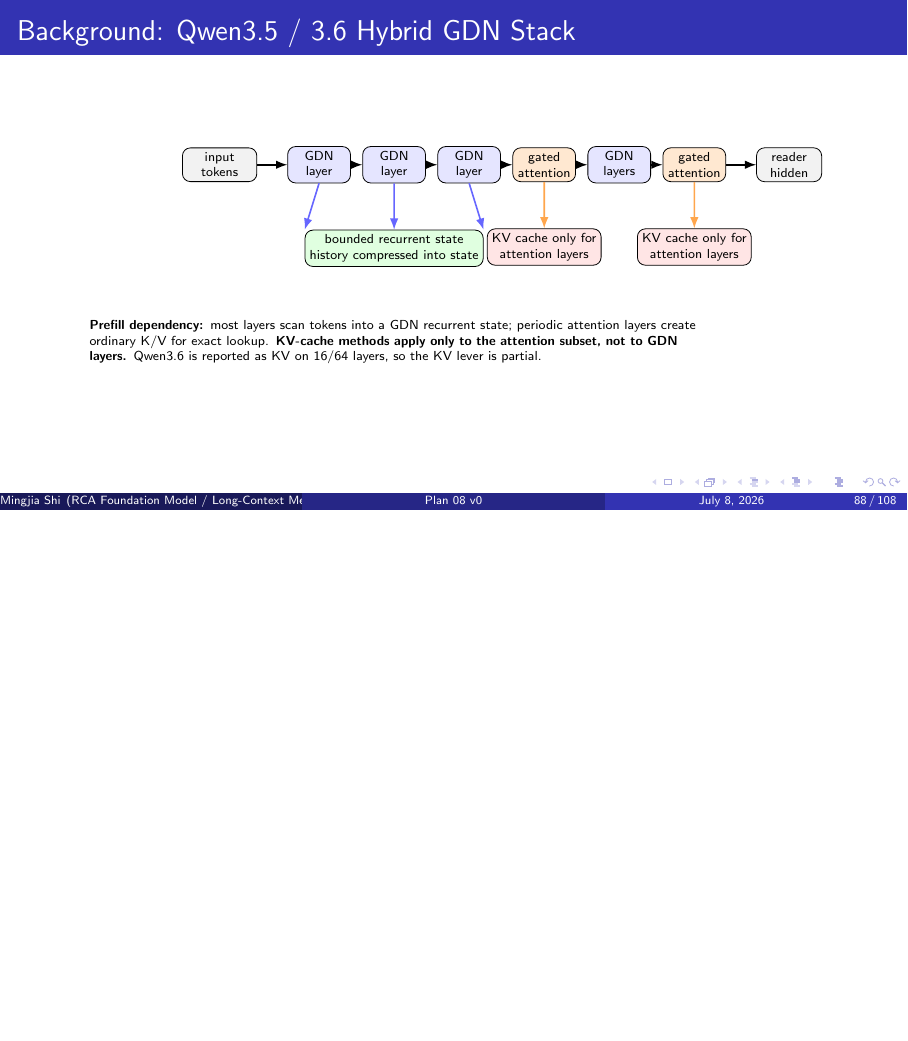
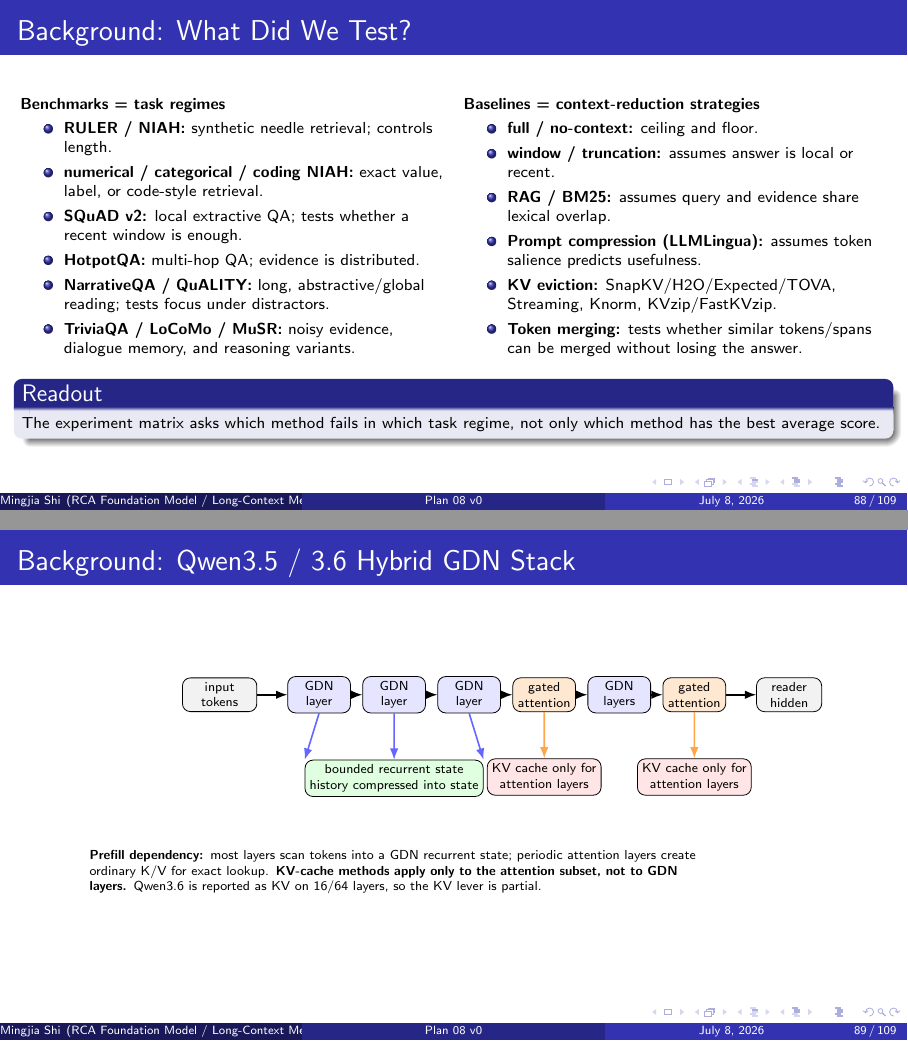
Before and after one commit to BDeMo/research-notes, LaTeX slides (notes/plans/08-compressed-context-memory/slides/main.tex, which reads notes/plans/08-compressed-context-memory/slides/weekly/2026-06-w05.tex): page 88 of 108 before the commit and pages 88 and 89 of 109 after it, the two joined at a grey line, the shorter picture padded with empty space. Compiled offline with pdfLaTeX.

Commit message:
docs(plan-08): define v2 benchmark and baseline slide
Add a Week 5 background slide distinguishing task benchmarks from context-reduction baselines, including RULER/NIAH variants, SQuAD, HotpotQA, NarrativeQA, QuALITY, RAG, prompt compression, KV eviction, and token merging.

Co-authored-by: Cursor <cursoragent@cursor.com>

```diff
--- a/notes/plans/08-compressed-context-memory/slides/weekly/2026-06-w05.tex
+++ b/notes/plans/08-compressed-context-memory/slides/weekly/2026-06-w05.tex
@@ -28,6 +28,39 @@
     \item The scientific goal is to map this interaction, then design a method
       that adapts instead of assuming one fixed rule.
   \end{itemize}
+\end{frame}
+
+\begin{frame}{Background: What Did We Test?}
+  \scriptsize
+  \begin{columns}[T]
+    \begin{column}{0.49\textwidth}
+      \textbf{Benchmarks = task regimes}
+      \begin{itemize}
+        \item \textbf{RULER / NIAH:} synthetic needle retrieval; controls length.
+        \item \textbf{numerical / categorical / coding NIAH:} exact value, label, or code-style retrieval.
+        \item \textbf{SQuAD v2:} local extractive QA; tests whether a recent window is enough.
+        \item \textbf{HotpotQA:} multi-hop QA; evidence is distributed.
+        \item \textbf{NarrativeQA / QuALITY:} long, abstractive/global reading; tests focus under distractors.
+        \item \textbf{TriviaQA / LoCoMo / MuSR:} noisy evidence, dialogue memory, and reasoning variants.
+      \end{itemize}
+    \end{column}
+    \begin{column}{0.49\textwidth}
+      \textbf{Baselines = context-reduction strategies}
+      \begin{itemize}
+        \item \textbf{full / no-context:} ceiling and floor.
+        \item \textbf{window / truncation:} assumes answer is local or recent.
+        \item \textbf{RAG / BM25:} assumes query and evidence share lexical overlap.
+        \item \textbf{Prompt compression (LLMLingua):} assumes token salience predicts usefulness.
+        \item \textbf{KV eviction:} SnapKV/H2O/Expected/TOVA, Streaming, Knorm, KVzip/FastKVzip.
+        \item \textbf{Token merging:} tests whether similar tokens/spans can be merged without losing the answer.
+      \end{itemize}
+    \end{column}
+  \end{columns}
+  \vspace{0.4em}
+  \begin{block}{Readout}
+    The experiment matrix asks which method fails in which task regime, not only
+    which method has the best average score.
+  \end{block}
 \end{frame}
 
 \begin{frame}{Background: Qwen3.5 / 3.6 Hybrid GDN Stack}
```
